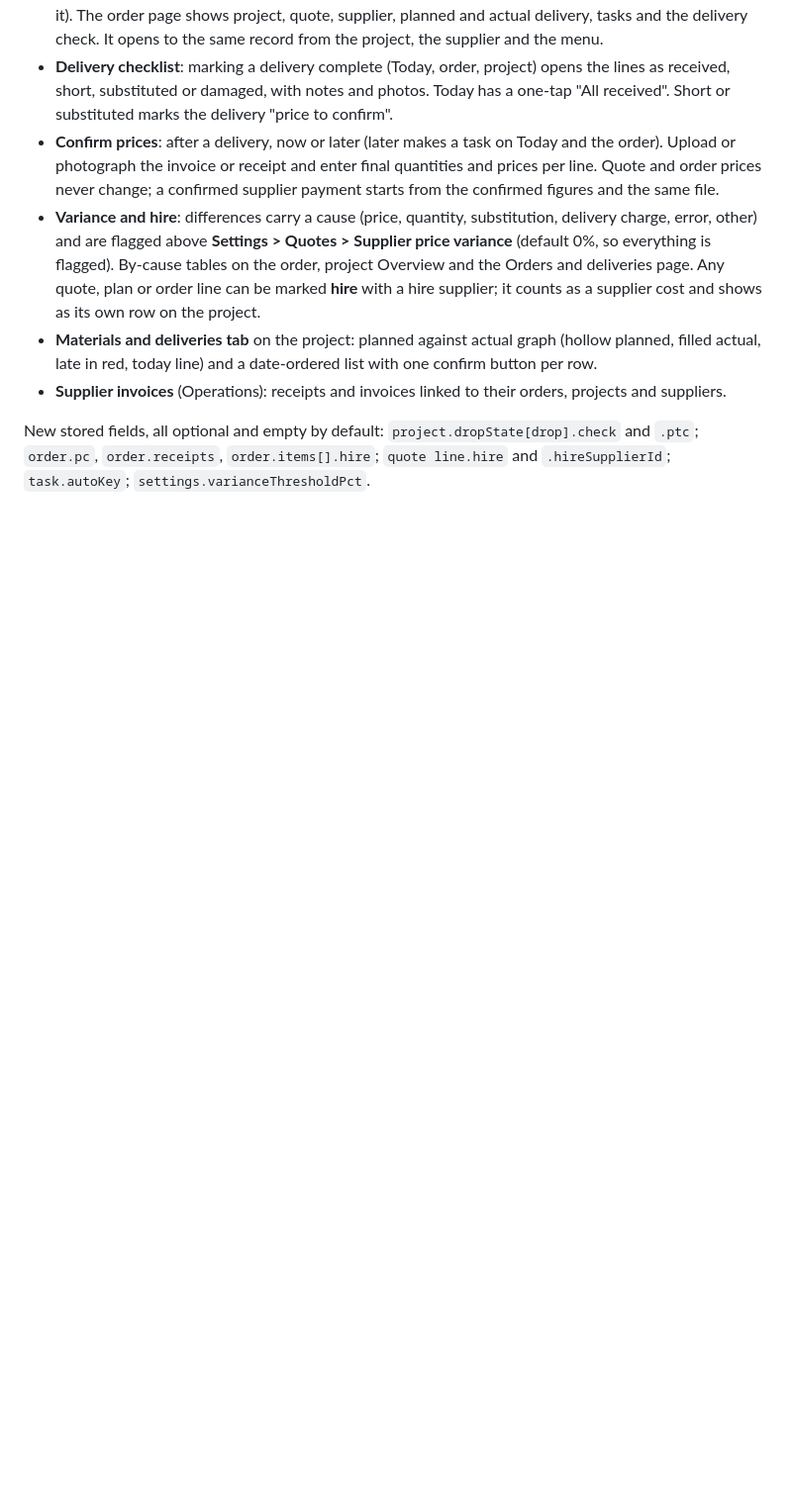
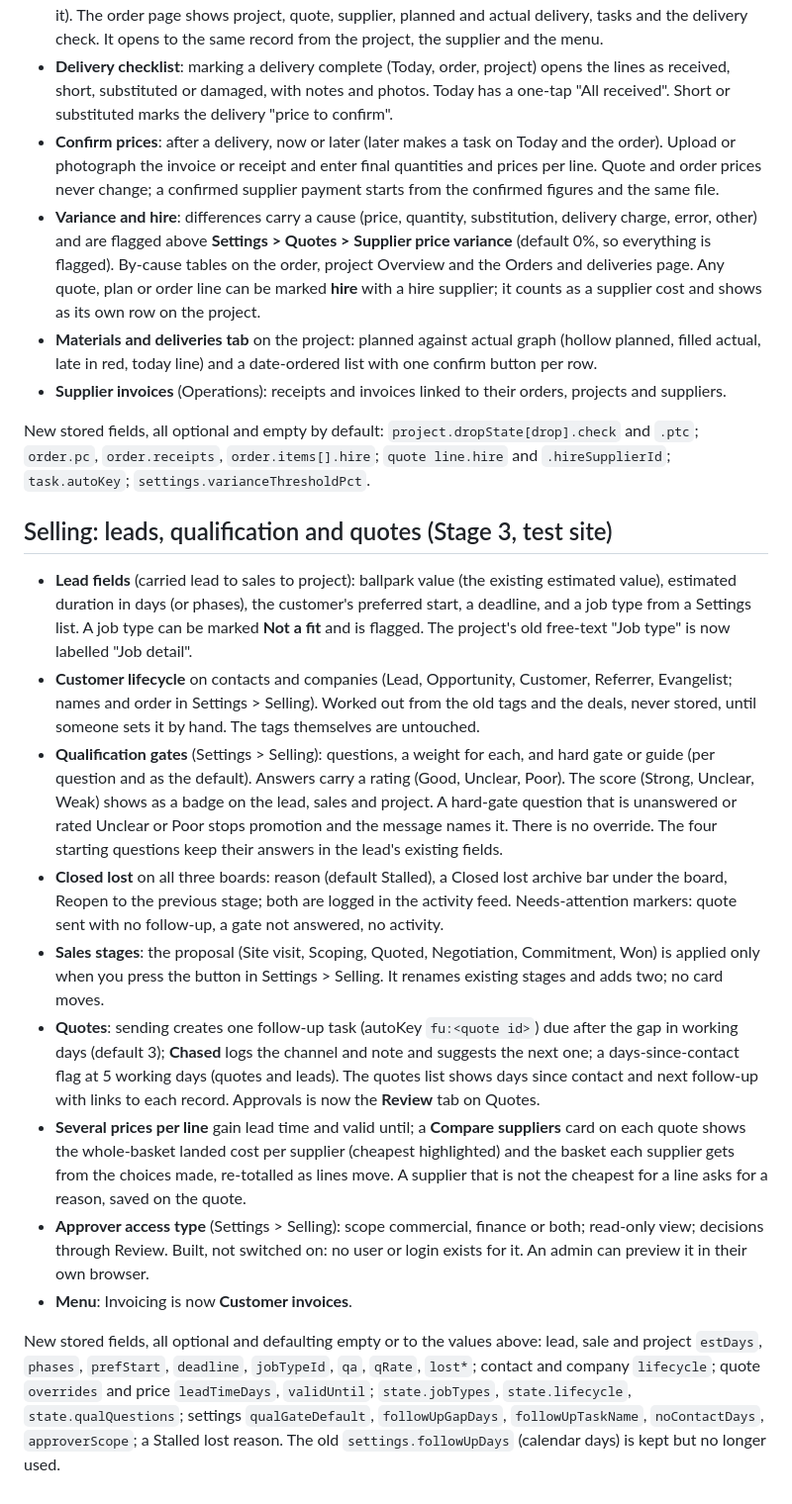
Before and after one commit to Royce-BCR/business-tracker-test, a Markdown page: README.md, the part around the change. Shown at 99% size. Drawn GitHub-style; blank space fills up the shorter version.

Commit message:
README: describe Stage 3
Co-Authored-By: Claude Sonnet 5.5 <noreply@anthropic.com>
Claude-Session: https://claude.ai/code/session_01J5C4FVSWLvyZoXAndYt1sW

```diff
--- a/README.md
+++ b/README.md
@@ -77,3 +77,17 @@ New stored fields, all optional: `project.jobType`, `project.owner`, `project.si
 - **Supplier invoices** (Operations): receipts and invoices linked to their orders, projects and suppliers.
 
 New stored fields, all optional and empty by default: `project.dropState[drop].check` and `.ptc`; `order.pc`, `order.receipts`, `order.items[].hire`; `quote line.hire` and `.hireSupplierId`; `task.autoKey`; `settings.varianceThresholdPct`.
+
+## Selling: leads, qualification and quotes (Stage 3, test site)
+
+- **Lead fields** (carried lead to sales to project): ballpark value (the existing estimated value), estimated duration in days (or phases), the customer's preferred start, a deadline, and a job type from a Settings list. A job type can be marked **Not a fit** and is flagged. The project's old free-text "Job type" is now labelled "Job detail".
+- **Customer lifecycle** on contacts and companies (Lead, Opportunity, Customer, Referrer, Evangelist; names and order in Settings > Selling). Worked out from the old tags and the deals, never stored, until someone sets it by hand. The tags themselves are untouched.
+- **Qualification gates** (Settings > Selling): questions, a weight for each, and hard gate or guide (per question and as the default). Answers carry a rating (Good, Unclear, Poor). The score (Strong, Unclear, Weak) shows as a badge on the lead, sales and project. A hard-gate question that is unanswered or rated Unclear or Poor stops promotion and the message names it. There is no override. The four starting questions keep their answers in the lead's existing fields.
+- **Closed lost** on all three boards: reason (default Stalled), a Closed lost archive bar under the board, Reopen to the previous stage; both are logged in the activity feed. Needs-attention markers: quote sent with no follow-up, a gate not answered, no activity.
+- **Sales stages**: the proposal (Site visit, Scoping, Quoted, Negotiation, Commitment, Won) is applied only when you press the button in Settings > Selling. It renames existing stages and adds two; no card moves.
+- **Quotes**: sending creates one follow-up task (autoKey `fu:<quote id>`) due after the gap in working days (default 3); **Chased** logs the channel and note and suggests the next one; a days-since-contact flag at 5 working days (quotes and leads). The quotes list shows days since contact and next follow-up with links to each record. Approvals is now the **Review** tab on Quotes.
+- **Several prices per line** gain lead time and valid until; a **Compare suppliers** card on each quote shows the whole-basket landed cost per supplier (cheapest highlighted) and the basket each supplier gets from the choices made, re-totalled as lines move. A supplier that is not the cheapest for a line asks for a reason, saved on the quote.
+- **Approver access type** (Settings > Selling): scope commercial, finance or both; read-only view; decisions through Review. Built, not switched on: no user or login exists for it. An admin can preview it in their own browser.
+- **Menu**: Invoicing is now **Customer invoices**.
+
+New stored fields, all optional and defaulting empty or to the values above: lead, sale and project `estDays`, `phases`, `prefStart`, `deadline`, `jobTypeId`, `qa`, `qRate`, `lost*`; contact and company `lifecycle`; quote `overrides` and price `leadTimeDays`, `validUntil`; `state.jobTypes`, `state.lifecycle`, `state.qualQuestions`; settings `qualGateDefault`, `followUpGapDays`, `followUpTaskName`, `noContactDays`, `approverScope`; a Stalled lost reason. The old `settings.followUpDays` (calendar days) is kept but no longer used.
```
